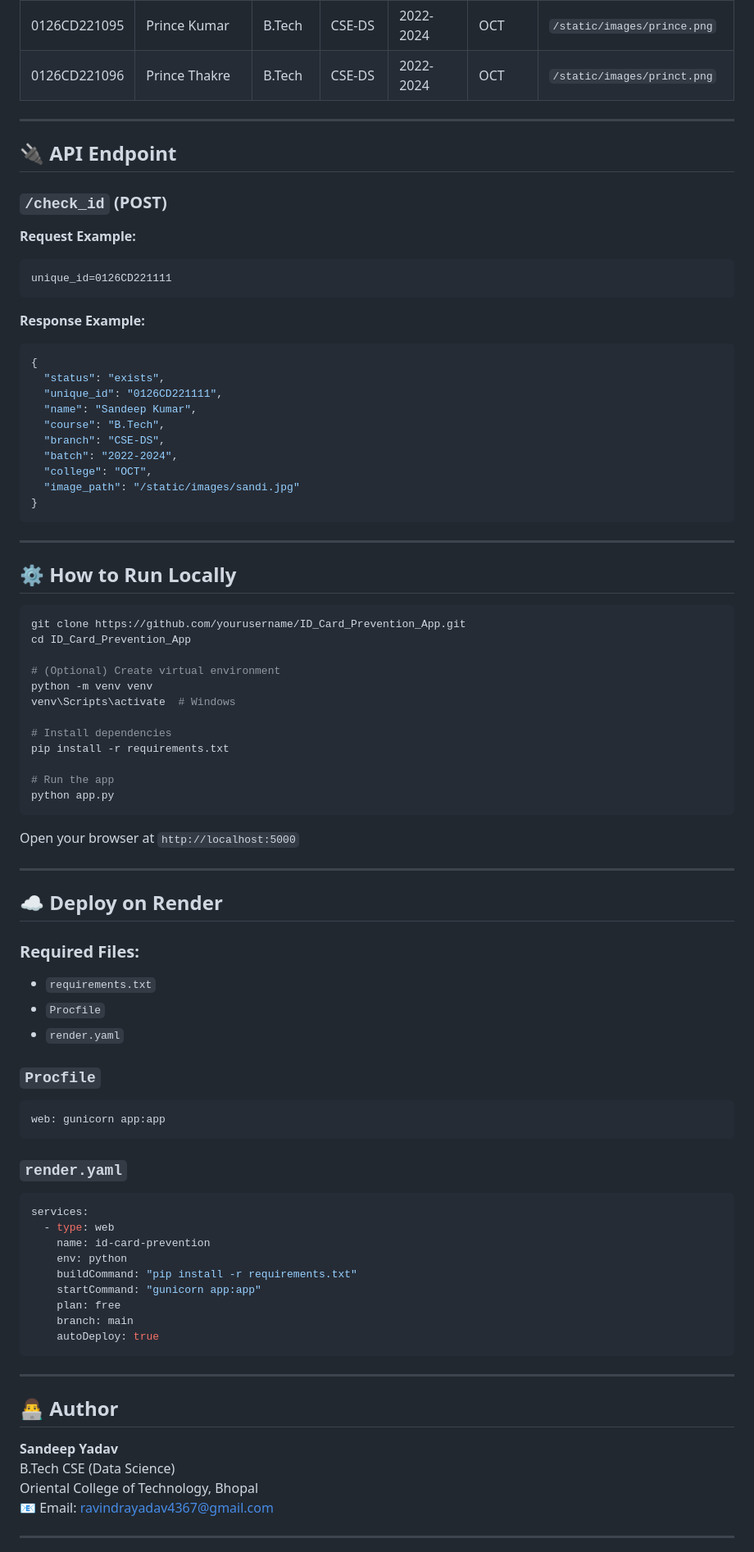
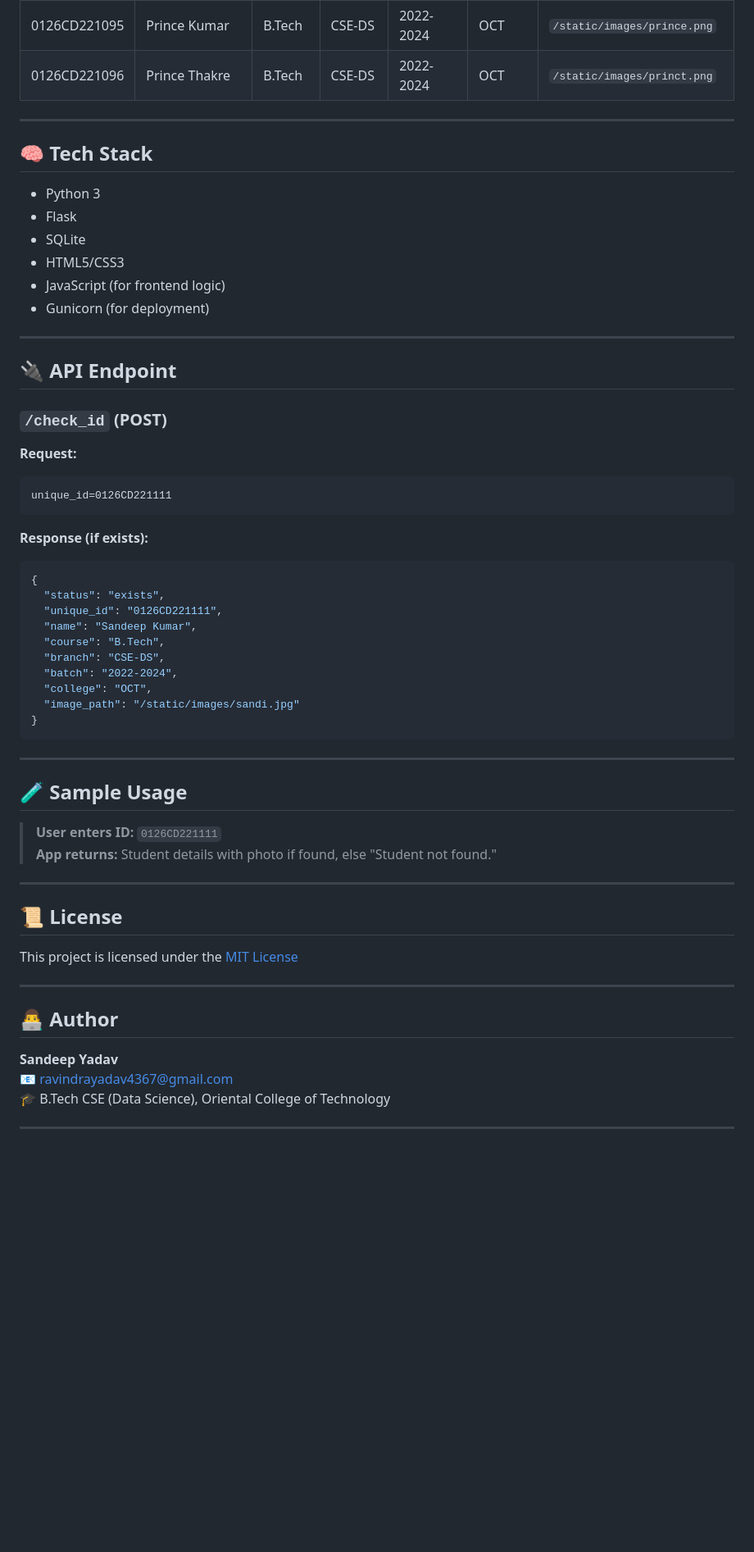
Before and after one commit to 26047306/ID_Card_Prevention_App, a Markdown page: README.md, the part around one of its changes. Shown at 82% size. GitHub-like rendering; blank space fills up the shorter version.

````diff
--- a/README.md
+++ b/README.md
@@ -69,16 +107,27 @@ This app provides a **real-time verification tool** to authenticate IDs and redu
 
 ---
 
+## 🧠 Tech Stack
+
+- Python 3
+- Flask
+- SQLite
+- HTML5/CSS3
+- JavaScript (for frontend logic)
+- Gunicorn (for deployment)
+
+---
+
 ## 🔌 API Endpoint
 
 ### `/check_id` (POST)
 
-**Request Example:**
+**Request:**
 ```
 unique_id=0126CD221111
 ```
 
-**Response Example:**
+**Response (if exists):**
 ```json
 {
   "status": "exists",
@@ -94,60 +143,24 @@ unique_id=0126CD221111
 
 ---
 
-## ⚙️ How to Run Locally
+## 🧪 Sample Usage
 
-```bash
-git clone https://github.com/yourusername/ID_Card_Prevention_App.git
-cd ID_Card_Prevention_App
-
-# (Optional) Create virtual environment
-python -m venv venv
-venv\Scripts\activate  # Windows
-
-# Install dependencies
-pip install -r requirements.txt
-
-# Run the app
-python app.py
-```
-
-Open your browser at `http://localhost:5000`
+> **User enters ID:** `0126CD221111`
+> **App returns:** Student details with photo if found, else "Student not found."
 
 ---
 
-## ☁️ Deploy on Render
+## 📜 License
 
-### Required Files:
-- `requirements.txt`
-- `Procfile`
-- `render.yaml`
-
-### `Procfile`
-```
-web: gunicorn app:app
-```
-
-### `render.yaml`
-```yaml
-services:
-  - type: web
-    name: id-card-prevention
-    env: python
-    buildCommand: "pip install -r requirements.txt"
-    startCommand: "gunicorn app:app"
-    plan: free
-    branch: main
-    autoDeploy: true
-```
+This project is licensed under the [MIT License](LICENSE)
 
 ---
 
 ## 👨‍💻 Author
 
 **Sandeep Yadav**
-B.Tech CSE (Data Science)
-Oriental College of Technology, Bhopal
-📧 Email: ravindrayadav4367@gmail.com
+📧 [ravindrayadav4367@gmail.com](mailto:ravindrayadav4367@gmail.com)
+🎓 B.Tech CSE (Data Science), Oriental College of Technology
 
 ---
 
````
Also changed, not shown: other parts of README.md (+78 -46 lines).
